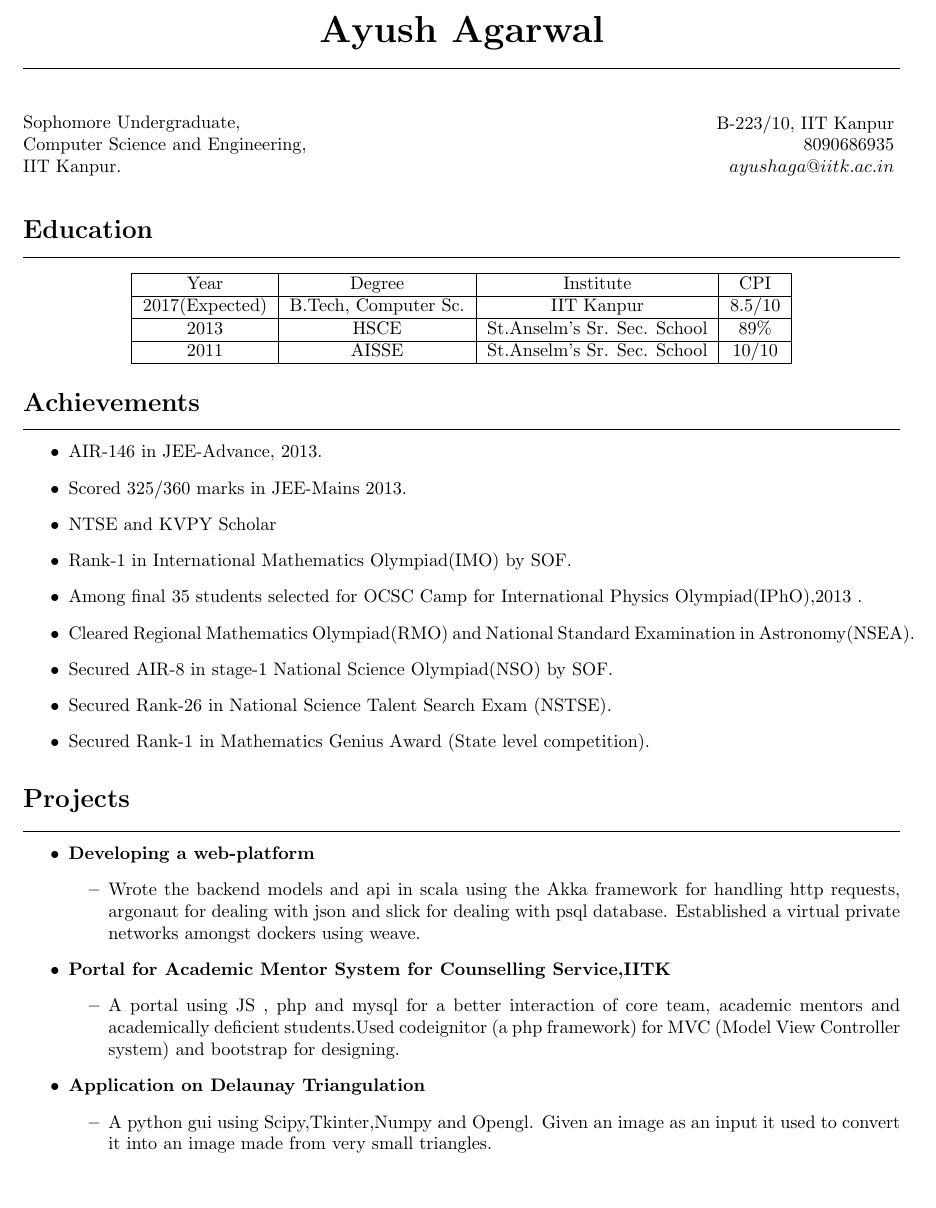
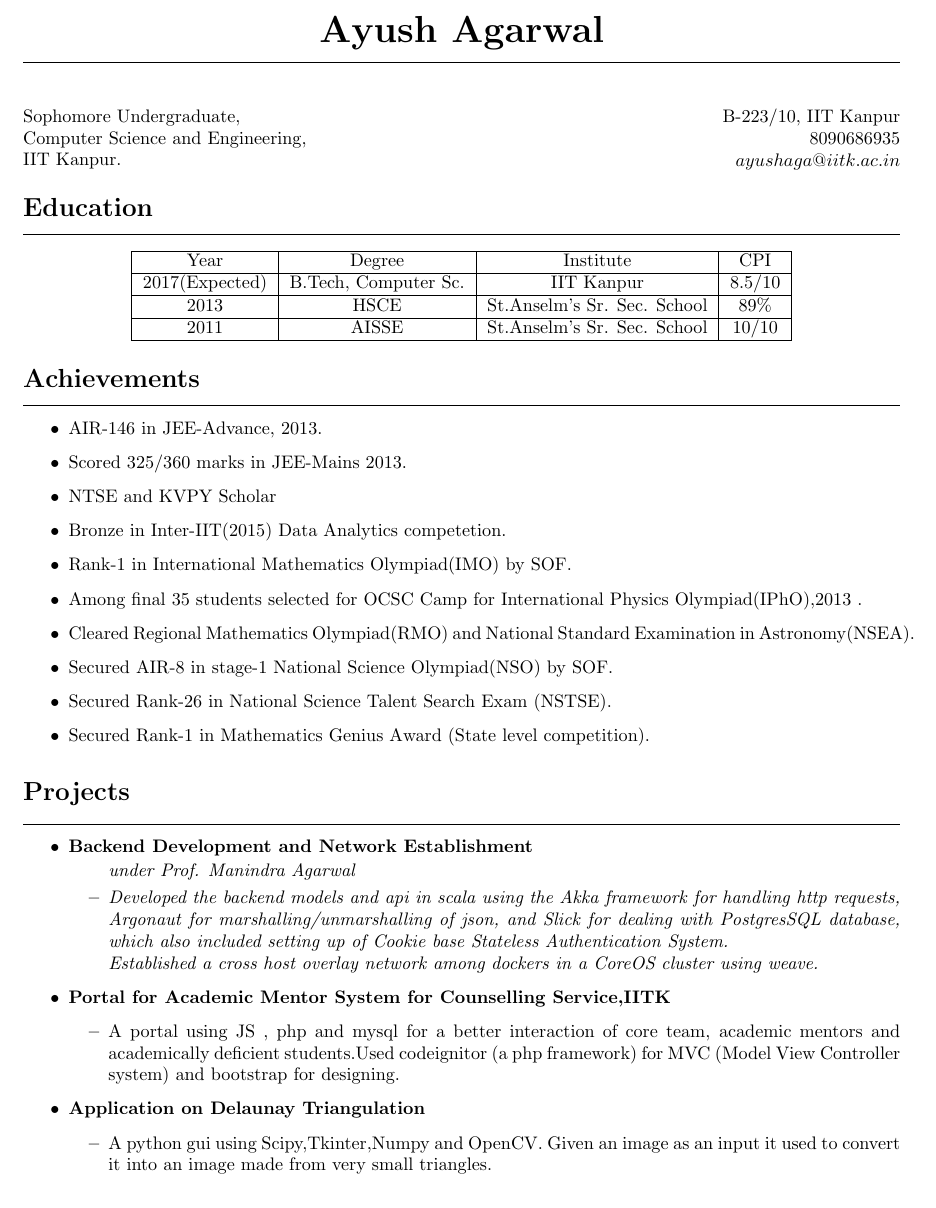
Before and after one commit to agarwalayush/resume, a LaTeX CV (assignment1/resume.tex): part of the page, cut so that both start at the same text, the shorter picture padded with empty space. Compiled offline with pdfLaTeX.

Commit message:
draft with gmantra addition

```diff
--- a/assignment1/resume.tex
+++ b/assignment1/resume.tex
@@ -26,7 +26,6 @@
  $ayushaga@iitk.ac.in$\\
  \end{flushright}
  \end{minipage}
- \vspace{3mm}
  %%%%%%%%%%%%%%---Education---%%%%%%%%%%%%%%%%%%%%%%%%%%
  \section*{Education}
  \hrule
@@ -53,6 +52,7 @@
    \item AIR-146 in JEE-Advance, 2013.
    \item Scored 325/360 marks in JEE-Mains 2013.
    \item NTSE and KVPY Scholar
+   \item Bronze in Inter-IIT(2015) Data Analytics competetion.
    \item Rank-1 in International Mathematics Olympiad(IMO) by SOF.
    \item Among final 35 students selected for OCSC Camp for International Physics Olympiad(IPhO),2013 .
    \item Cleared Regional Mathematics Olympiad(RMO) and National Standard Examination in Astronomy(NSEA).
@@ -68,10 +68,15 @@
 \vspace{3mm}
   \begin{itemize}
   \item
-   \textbf{Developing a web-platform}
+   \textbf{Backend Development and Network Establishment}
   \begin{itemize}
-	   \item Wrote the backend models and api in scala using the Akka framework for handling http requests, argonaut for dealing with json and slick for dealing with psql database.
-        Established a virtual private networks amongst dockers using weave.
+       \it   under Prof. Manindra Agarwal
+	   \item Developed the backend models and api in scala using the Akka framework
+             for handling http requests, Argonaut for marshalling/unmarshalling of json,
+             and Slick for dealing with PostgresSQL database, which also included
+             setting up of Cookie base Stateless Authentication System.\\
+             Established a cross host overlay network among dockers in a CoreOS
+              cluster using weave.
     \end{itemize}
    \item
    \textbf{Portal for Academic Mentor System for Counselling Service,IITK}
@@ -83,7 +88,7 @@
     \item
       \textbf{Application on Delaunay  Triangulation}
 	\begin{itemize}
-	 \item A python gui using Scipy,Tkinter,Numpy and Opengl.
+	 \item A python gui using Scipy,Tkinter,Numpy and OpenCV.
 	      Given an image as an input it used to convert it into an image made from very small triangles.
 	\end{itemize}
   \end{itemize}
```
